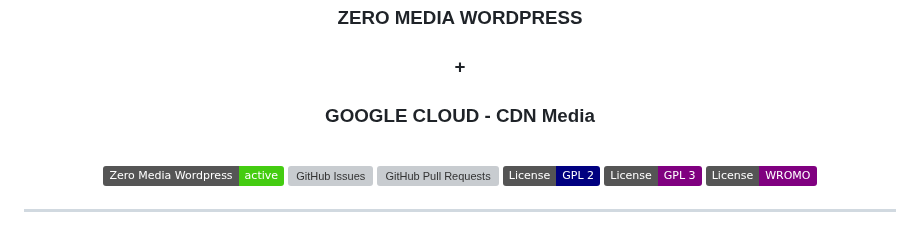
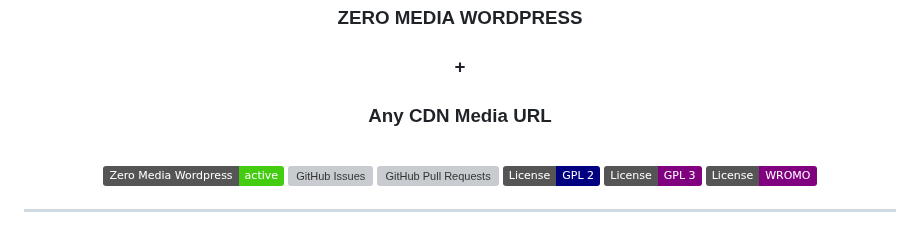
Before and after one commit to Ghepes/zero-media-wordpress, a Markdown page: README.md, the part around the change. Rendered like a GitHub page; badges without logos; grey boxes are pictures that could not be loaded.

Commit message:
Update README.md
Signed-off-by: Studio Wromo Marketplace <info.wromo@gmail.com>

```diff
--- a/README.md
+++ b/README.md
@@ -17,7 +17,7 @@
 
 <h3 align="center">ZERO MEDIA WORDPRESS</h3>
 <h3 align="center">+</h3>
-<h3 align="center">GOOGLE CLOUD - CDN Media</h3>
+<h3 align="center">Any CDN Media URL </h3>
 <br>
 
 <div class="readme zmw-form-wromo-readmemd" align="center">
```
